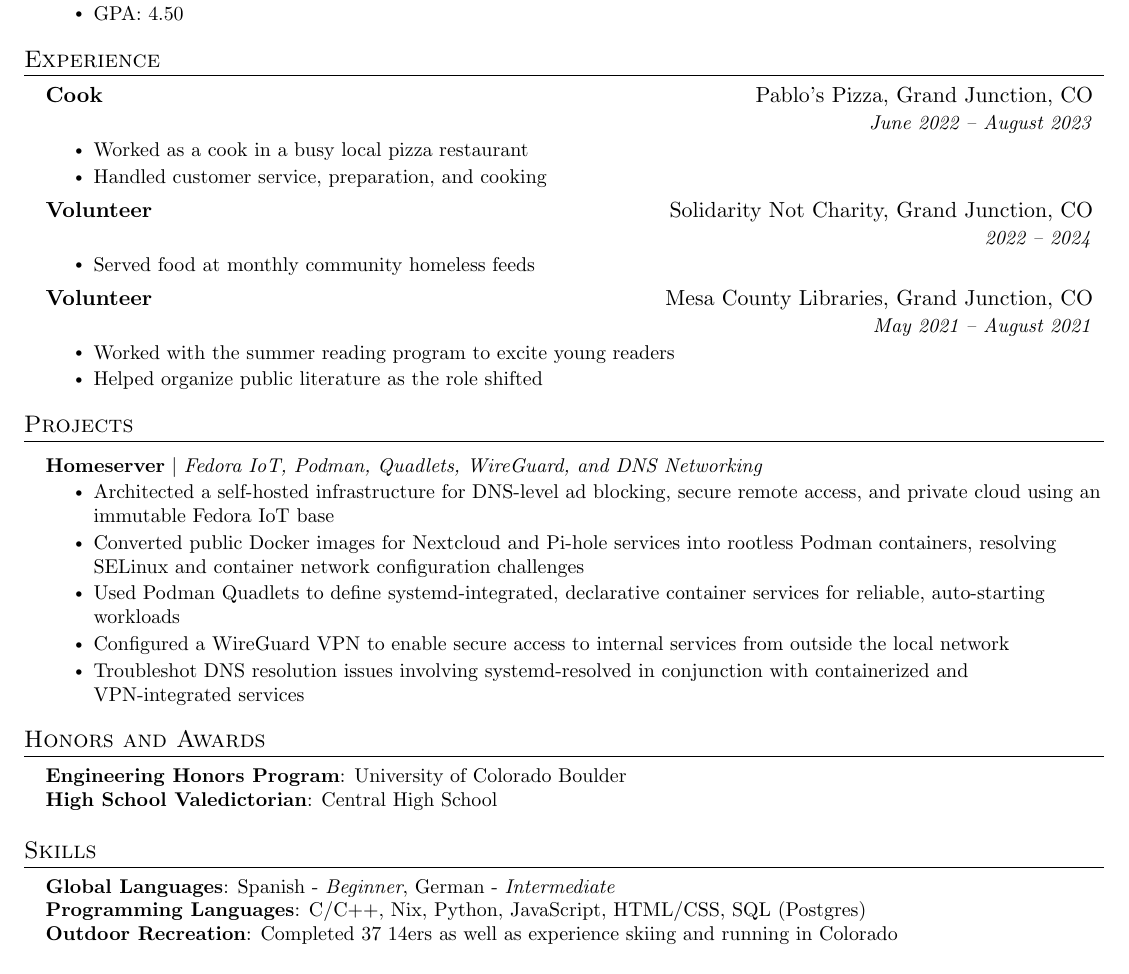
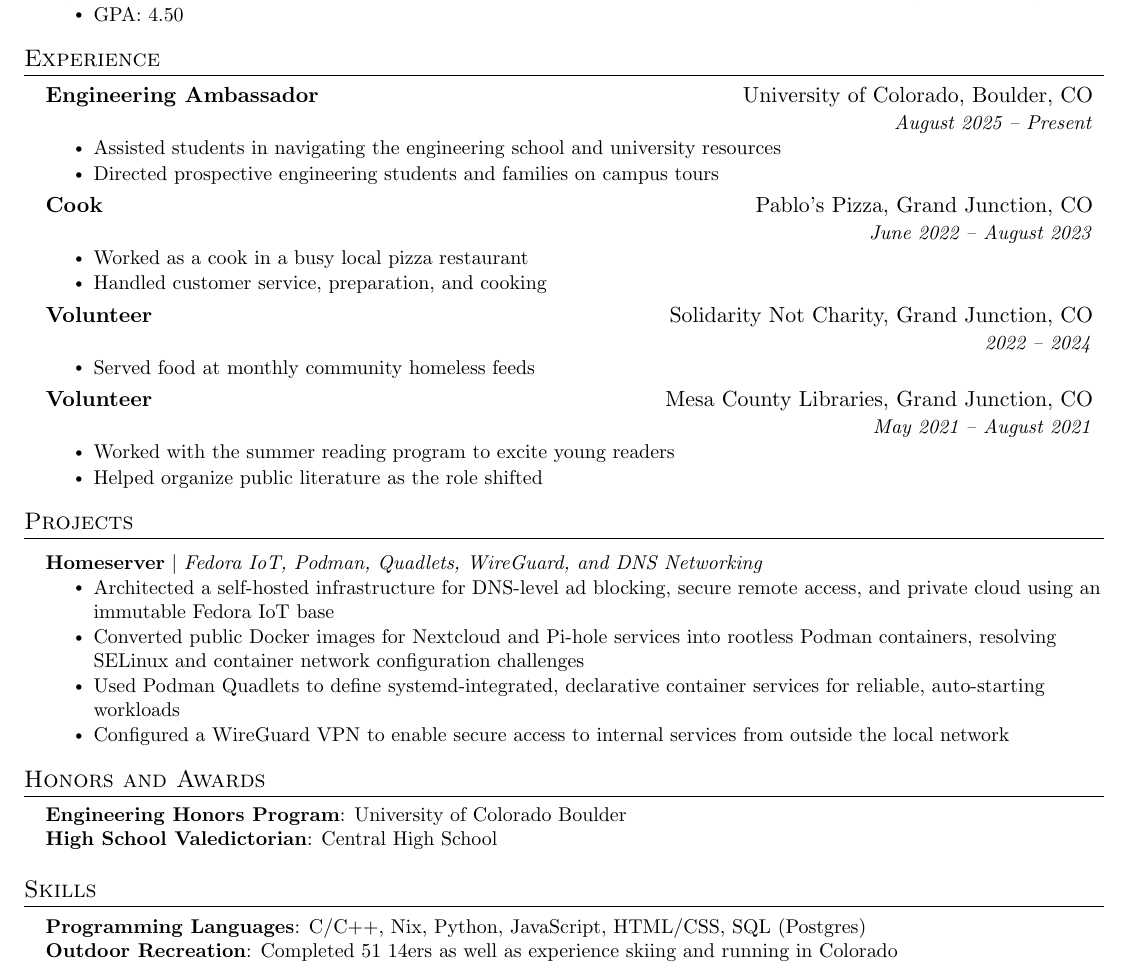
Before and after one commit to samuel-garmany/resume, a LaTeX CV (resume.tex): part of the page, cut so that both start at the same text. Compiled offline with pdfLaTeX.

Commit message:
Added Engineering ambassador role

```diff
--- a/resume.tex
+++ b/resume.tex
@@ -152,7 +152,15 @@
   \resumeSubHeadingListStart
 
     \resumeSubheading
-      {Cook}{Pablo’s Pizza, Grand Junction, CO}
+      {Engineering Ambassador}{University of Colorado, Boulder, CO}
+      {}{August 2025 -- Present}
+      \resumeItemListStart
+        \resumeItem{Assisted students in navigating the engineering school and university resources}
+        \resumeItem{Directed prospective engineering students and families on campus tours}
+      \resumeItemListEnd
+
+    \resumeSubheading
+      {Cook}{Pablo's Pizza, Grand Junction, CO}
       {}{June 2022 -- August 2023}
       \resumeItemListStart
         \resumeItem{Worked as a cook in a busy local pizza restaurant}
@@ -187,7 +195,6 @@
             \resumeItem{Converted public Docker images for Nextcloud and Pi-hole services into rootless Podman containers, resolving SELinux and container network configuration challenges}
             \resumeItem{Used Podman Quadlets to define systemd-integrated, declarative container services for reliable, auto-starting workloads}
             \resumeItem{Configured a WireGuard VPN to enable secure access to internal services from outside the local network}
-            \resumeItem{Troubleshot DNS resolution issues involving systemd-resolved in conjunction with containerized and VPN-integrated services}
           \resumeItemListEnd
     \resumeSubHeadingListEnd
 
@@ -217,9 +224,8 @@
 \section{Skills}
  \begin{itemize}[leftmargin=0.15in, label={}]
     \small{\item{
-     \textbf{Global Languages}{: Spanish - \textit{Beginner}, German - \textit{Intermediate}} \\
      \textbf{Programming Languages}{: C/C++, Nix, Python, JavaScript, HTML/CSS, SQL (Postgres)} \\
-     \textbf{Outdoor Recreation}{: Completed 37 14ers as well as experience skiing and running in Colorado}
+     \textbf{Outdoor Recreation}{: Completed 51 14ers as well as experience skiing and running in Colorado}
     }}
  \end{itemize}
 
```
